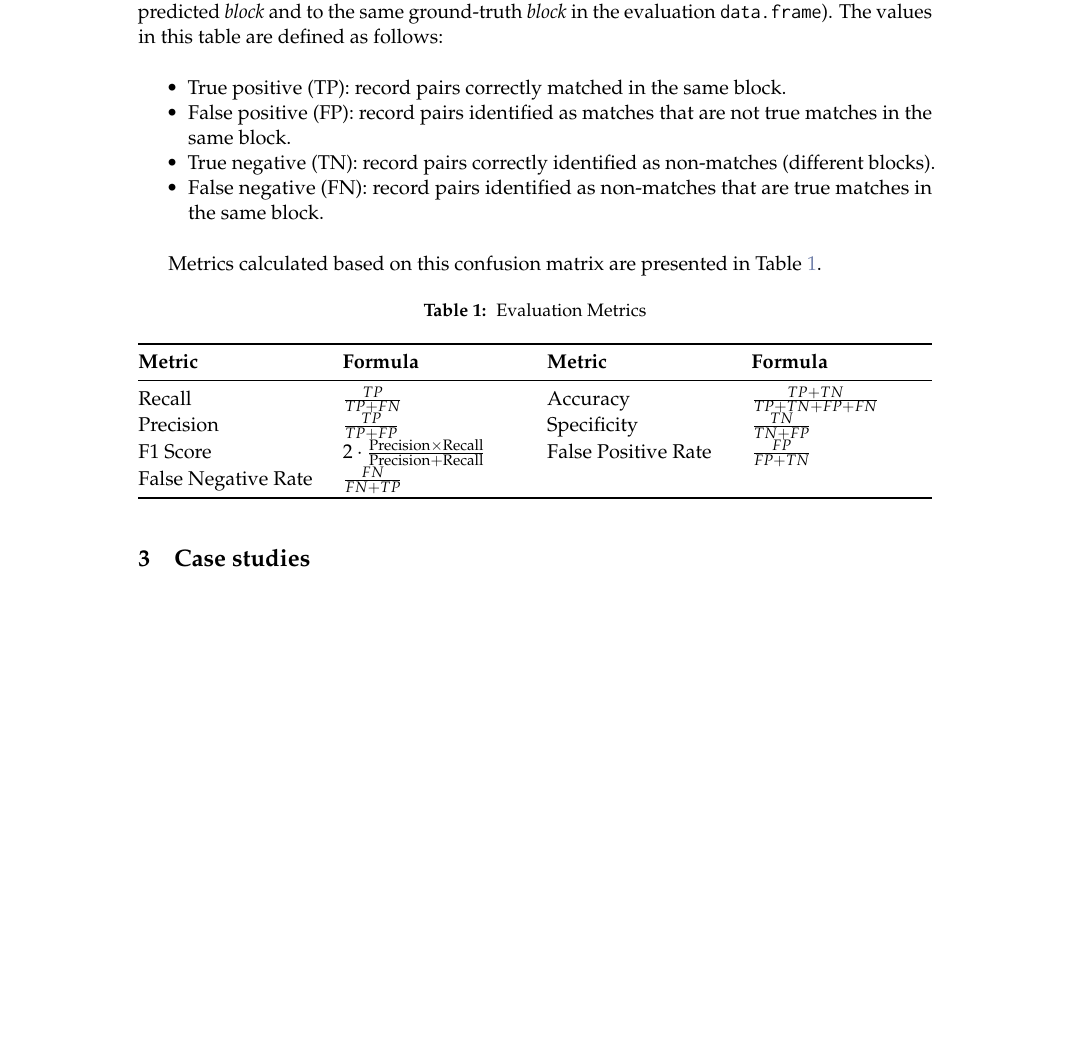
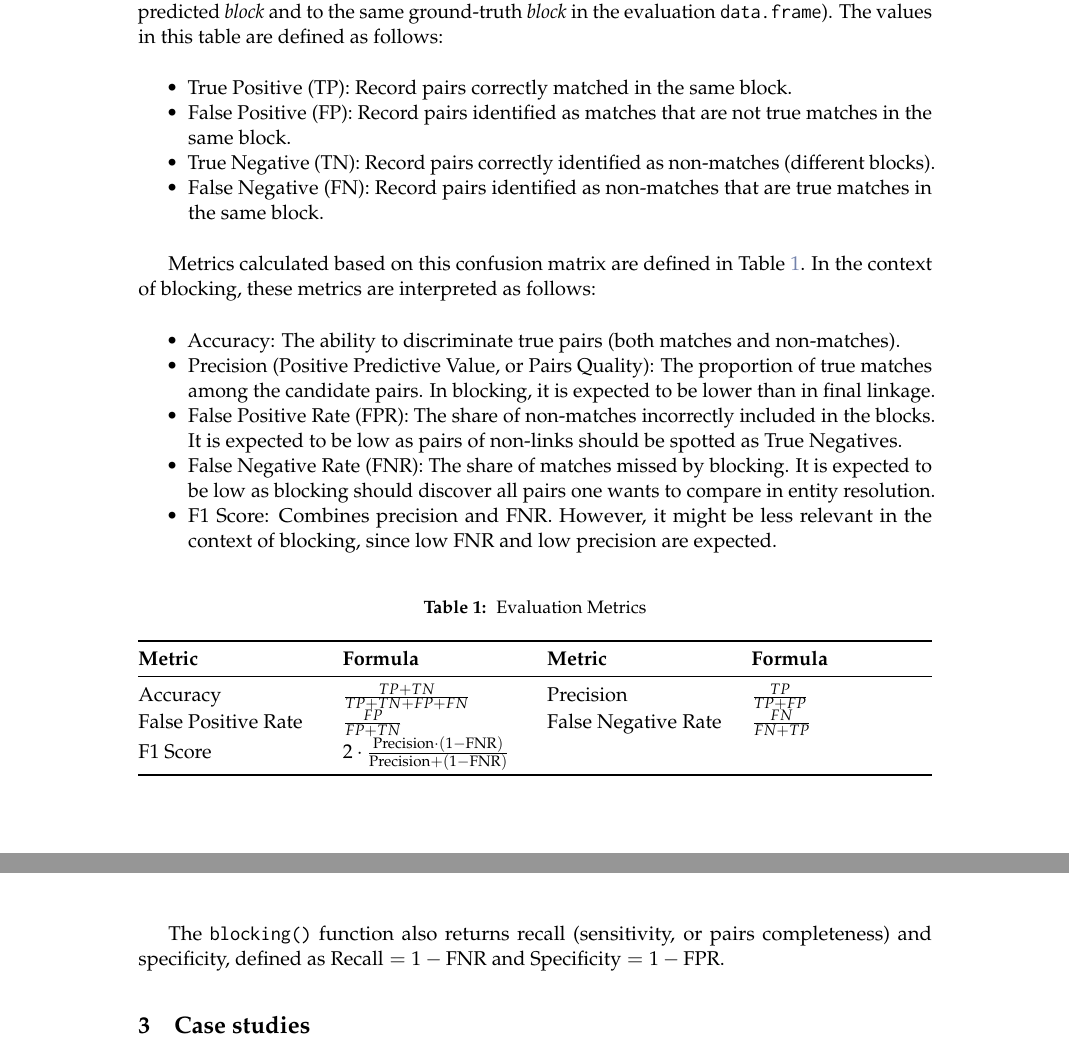
Before and after one commit to ncn-foreigners/paper-blocking-rpkg, a LaTeX document (paper/RJwrapper.tex, which reads paper/paper-blocking.tex): part of page 4 of 13 before the commit and two parts of pages 4 and 5 of 14 after it, the two joined at a grey line, cut so that both start at the same text, the shorter picture padded with empty space. Compiled offline with pdfLaTeX.

Commit message:
eval and more

```diff
--- a/paper/RJwrapper.tex
+++ b/paper/RJwrapper.tex
@@ -50,6 +50,7 @@
 \newcommand{\CSLIndent}[1]{\hspace{\cslhangindent}#1}
 
 
+\usepackage{needspace}
 
 \begin{document}
 
--- a/paper/paper-blocking.tex
+++ b/paper/paper-blocking.tex
@@ -274,21 +274,40 @@ both records from the comparison pair belong to the same predicted
 \begin{itemize}
 \tightlist
 \item
-  True positive (TP): record pairs correctly matched in the same
+  True Positive (TP): Record pairs correctly matched in the same
   block.
 \item
-  False positive (FP): record pairs identified as matches that are not
+  False Positive (FP): Record pairs identified as matches that are not
   true matches in the same block.
 \item
-  True negative (TN): record pairs correctly identified as non-matches
+  True Negative (TN): Record pairs correctly identified as non-matches
   (different blocks).
 \item
-  False negative (FN): record pairs identified as non-matches that are
+  False Negative (FN): Record pairs identified as non-matches that are
   true matches in the same block.
 \end{itemize}
 
-Metrics calculated based on this confusion matrix are presented in
-Table \ref{tab:eval-metrics}.
+Metrics calculated based on this confusion matrix are defined in
+Table \ref{tab:eval-metrics}. In the context of blocking, these
+metrics are interpreted as follows:
+
+\begin{itemize}
+\tightlist
+\item
+  Accuracy: The ability to discriminate true pairs (both matches and non-matches).
+\item
+  Precision (Positive Predictive Value, or Pairs Quality): The proportion of true matches among the
+  candidate pairs. In blocking, it is expected to be lower than in final linkage.
+\item
+  False Positive Rate (FPR): The share of non-matches incorrectly included in the blocks.
+  It is expected to be low as pairs of non-links should be spotted as True Negatives.
+\item
+  False Negative Rate (FNR): The share of matches missed by blocking. It is expected to be
+  low as blocking should discover all pairs one wants to compare in entity resolution.
+\item
+  F1 Score: Combines precision and FNR. However, it might be less relevant
+  in the context of blocking, since low FNR and low precision are expected.
+\end{itemize}
 
 \begin{longtable}[]{@{}
   >{\raggedright\arraybackslash}p{(\linewidth - 6\tabcolsep) * \real{0.2500}}
@@ -322,11 +341,13 @@ Table \ref{tab:eval-metrics}.
 \endhead
 \bottomrule\noalign{}
 \endlastfoot
-Recall & \(\frac{TP}{TP + FN}\) & Accuracy & \(\frac{TP + TN}{TP + TN + FP + FN}\) \\
-Precision & \(\frac{TP}{TP + FP}\) & Specificity & \(\frac{TN}{TN + FP}\) \\
-F1 Score & \(2 \cdot \frac{\text{Precision} \times \text{Recall}}{\text{Precision} + \text{Recall}}\) & False Positive Rate & \(\frac{FP}{FP + TN}\) \\
-False Negative Rate & \(\frac{FN}{FN + TP}\) & & \\
+Accuracy & \(\frac{TP + TN}{TP + TN + FP + FN}\) & Precision & \(\frac{TP}{TP + FP}\) \\
+False Positive Rate & \(\frac{FP}{FP + TN}\) & False Negative Rate & \(\frac{FN}{FN + TP}\) \\
+F1 Score & \(2 \cdot \frac{\text{Precision} \cdot (1 - \text{FNR})}{\text{Precision} + (1 - \text{FNR})}\) & & \\
 \end{longtable}
+
+The \texttt{blocking()} function also returns recall (sensitivity, or pairs completeness) and specificity,
+defined as \(\text{Recall} = 1 - \text{FNR}\) and \(\text{Specificity} = 1 - \text{FPR}\).
 
 \section{Case studies}\label{sec-case}
 
```
Also changed, not shown: paper/paper-blocking.pdf, paper/paper-blocking.tex (64 more changed lines), 7 other files.
